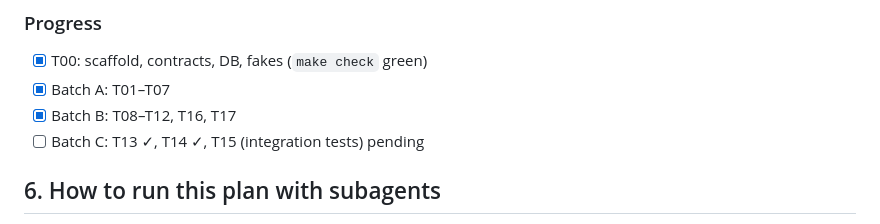
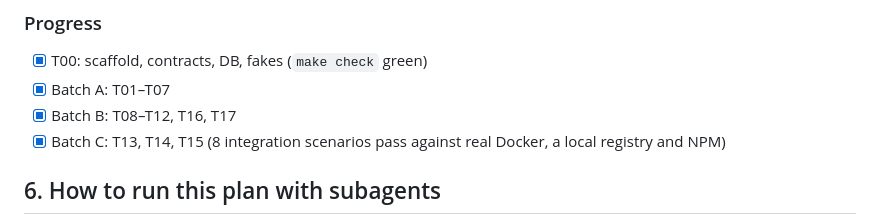
Before and after one commit to felizk/UnraidAppManager, a Markdown page: PLAN.md, the part around the change. GitHub-like rendering.

Commit message:
PLAN: all tasks done
Co-Authored-By: Claude Opus 5.5 <noreply@anthropic.com>
Claude-Session: https://claude.ai/code/session_01Tq33EqMztjQgWGpAq2xyge

```diff
--- a/PLAN.md
+++ b/PLAN.md
@@ -182,7 +182,7 @@ parallel right after T00**. In practice, batches of 4–6 are easier to review:
 - [x] T00: scaffold, contracts, DB, fakes (`make check` green)
 - [x] Batch A: T01–T07
 - [x] Batch B: T08–T12, T16, T17
-- [ ] Batch C: T13 ✓, T14 ✓, T15 (integration tests) pending
+- [x] Batch C: T13, T14, T15 (8 integration scenarios pass against real Docker, a local registry and NPM)
 
 ## 6. How to run this plan with subagents
 
```
